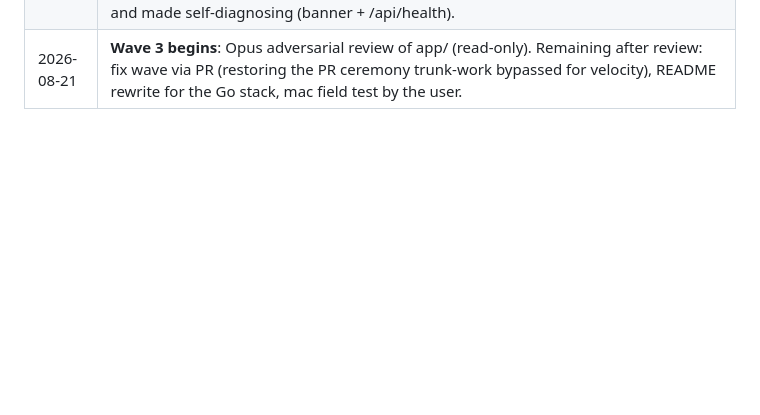
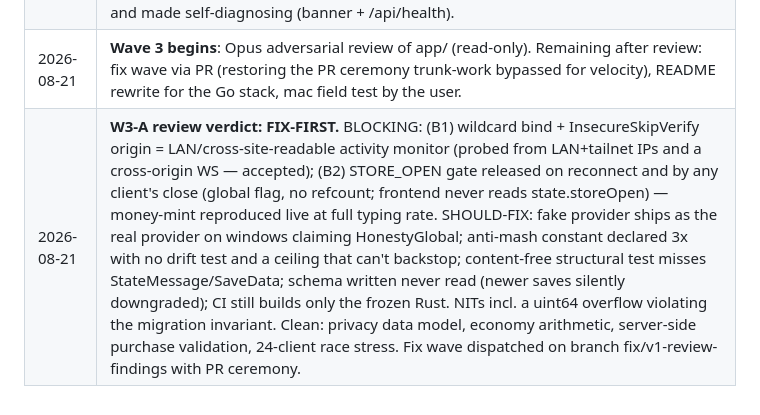
Before and after one commit to jawwadzafar/dexel, a Markdown page: docs/plan/ORCHESTRATION-LOG.md, the part around the change. Rendered like a GitHub page; blank space fills up the shorter version.

Commit message:
plan: W3-A verdict FIX-FIRST (2 blocking, 5 should-fix) — fix wave dispatched

```diff
--- a/docs/plan/ORCHESTRATION-LOG.md
+++ b/docs/plan/ORCHESTRATION-LOG.md
@@ -22,3 +22,4 @@ alone. The master plan lives in `v0.4-behind-view-plan.md`.
 | 2026-08-21 | **OVERSEER COMPOSED-VERIFICATION (Wave 2 gate): the game RUNS end-to-end** — real server + WS + sprites, screenshot judged by eye against the PDF mockups. Structure matches: behind-view scene, terminal scrolling compile lines, sprint panel, honest activity line, [S] STORE. **Gate FAILED on 3 defects**: (1) dev_form_* sprites are broken art — double-hump, center seam, NO hood dome; reads as two bald figures (the art agent's self-check composited with occluding props and missed it — its re-verification method now mandates a props-free silhouette test); (2) sprint units render the raw float ("38.19600152587…"); (3) [S] STORE button clips/wraps in the title bar. Art redo + frontend polish agents dispatched in parallel. This exact loop — run the real product, look at it — is what ADR 0011 bought us. |
 | 2026-08-21 | Gate re-verification PASSED: dev sprite reads as one hooded figure (art redo e746f69); store modal = the PDF mockup realized; REAL buy->equip->see loop verified in the live browser (coins 125->5, zipper visible on the character's back). Frontend polish + robustness/diagnostics hardening landed. User's missing-scene report reproduced and made self-diagnosing (banner + /api/health). |
 | 2026-08-21 | **Wave 3 begins**: Opus adversarial review of app/ (read-only). Remaining after review: fix wave via PR (restoring the PR ceremony trunk-work bypassed for velocity), README rewrite for the Go stack, mac field test by the user. |
+| 2026-08-21 | **W3-A review verdict: FIX-FIRST.** BLOCKING: (B1) wildcard bind + InsecureSkipVerify origin = LAN/cross-site-readable activity monitor (probed from LAN+tailnet IPs and a cross-origin WS — accepted); (B2) STORE_OPEN gate released on reconnect and by any client's close (global flag, no refcount; frontend never reads state.storeOpen) — money-mint reproduced live at full typing rate. SHOULD-FIX: fake provider ships as the real provider on windows claiming HonestyGlobal; anti-mash constant declared 3x with no drift test and a ceiling that can't backstop; content-free structural test misses StateMessage/SaveData; schema written never read (newer saves silently downgraded); CI still builds only the frozen Rust. NITs incl. a uint64 overflow violating the migration invariant. Clean: privacy data model, economy arithmetic, server-side purchase validation, 24-client race stress. Fix wave dispatched on branch fix/v1-review-findings with PR ceremony. |
```
